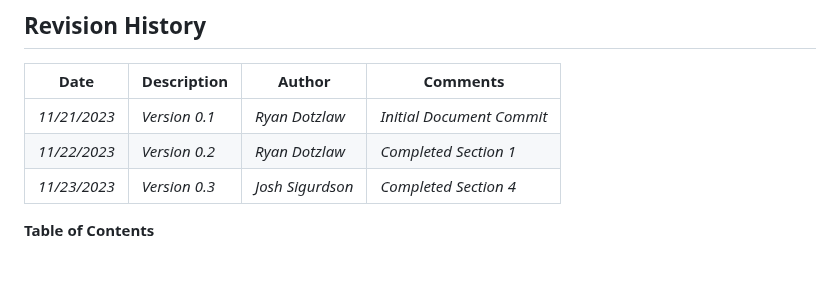
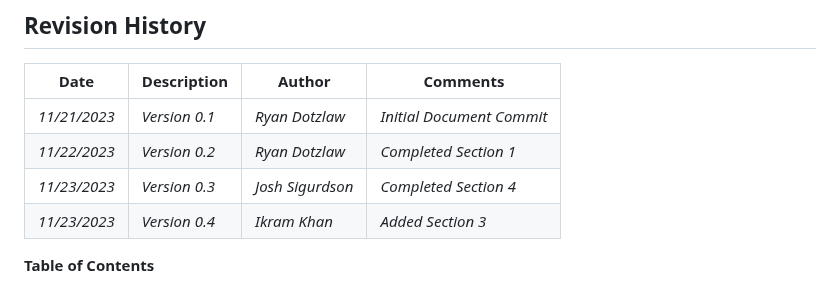
Before and after one commit to Developik/comp4050, a Markdown page: a5/SPMP.md, the part around the change. GitHub-like rendering.

Commit message:
Update SPMP.md
added revision history.

```diff
--- a/a5/SPMP.md
+++ b/a5/SPMP.md
@@ -19,6 +19,7 @@
 | _11/21/2023_ | _Version 0.1_   | _Ryan Dotzlaw_   | _Initial Document Commit_ |
 | _11/22/2023_ | _Version 0.2_   | _Ryan Dotzlaw_   | _Completed Section 1_     |
 | _11/23/2023_ | _Version 0.3_   | _Josh Sigurdson_ | _Completed Section 4_     |
+| _11/23/2023_ | _Version 0.4_   | _Ikram Khan_     | _Added Section 3_         |
 
 **Table of Contents**
 
```
